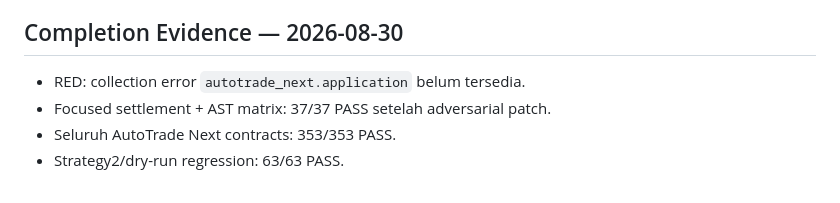
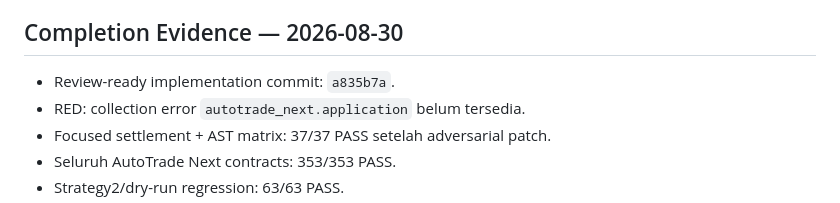
Before and after one commit to akwsa/advanced_crypto_bot, a Markdown page: _bmad-output/implementation-artifacts/2-4-menyelesaikan-intent-dan-order-melalui-fill-authoritative-accounting.md, the part around the change. Drawn GitHub-style.

```diff
--- a/_bmad-output/implementation-artifacts/2-4-menyelesaikan-intent-dan-order-melalui-fill-authoritative-accounting.md
+++ b/_bmad-output/implementation-artifacts/2-4-menyelesaikan-intent-dan-order-melalui-fill-authoritative-accounting.md
@@ -33,6 +33,7 @@ so that partial/retry tidak menciptakan ghost Position atau P&L ganda.
 
 ## Completion Evidence — 2026-08-30
 
+- Review-ready implementation commit: `a835b7a`.
 - RED: collection error `autotrade_next.application` belum tersedia.
 - Focused settlement + AST matrix: 37/37 PASS setelah adversarial patch.
 - Seluruh AutoTrade Next contracts: 353/353 PASS.
```
Also changed, not shown: advanced_crypto_bot/docs/AUDIT_FAKTUAL_MIGRASI_AUTOTRADE_NEXT_2026-08-30.md (+11 -0 lines).
